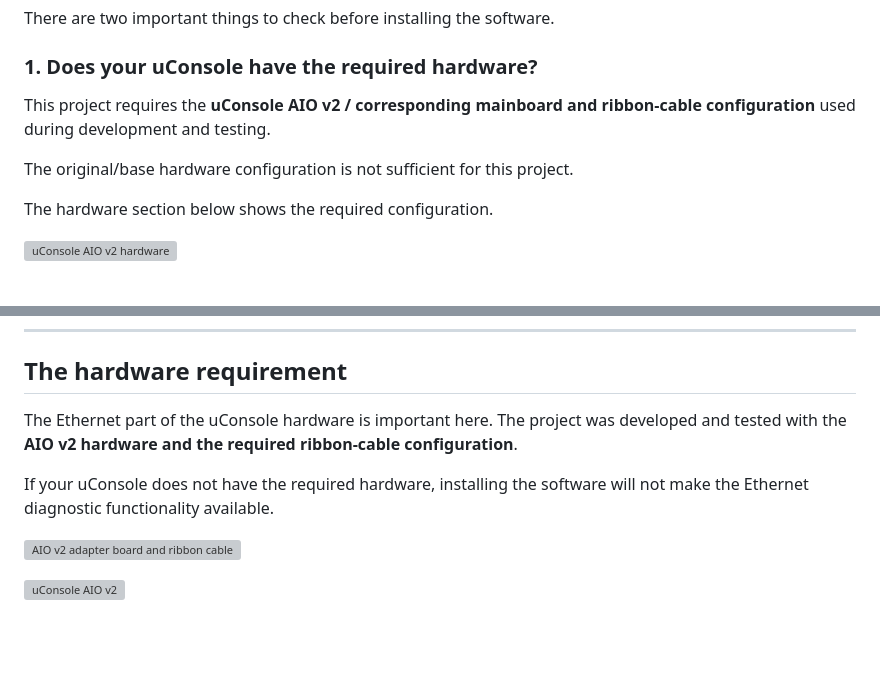
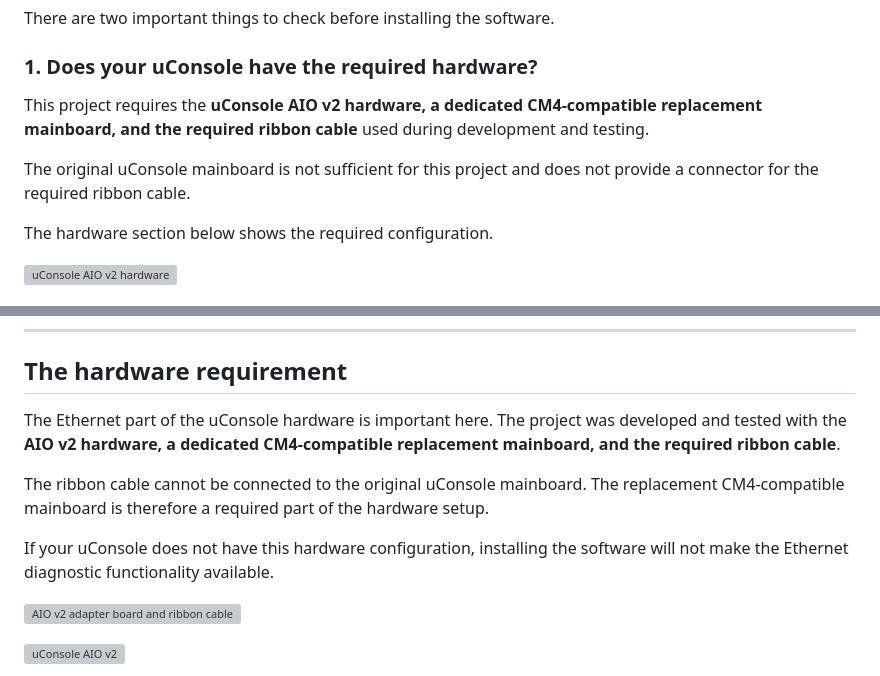
Before and after one commit to gali-master/uLAN-Cable-Tester, a Markdown page: README.md, 2 parts joined by grey strips. Drawn GitHub-style; blank space fills up the shorter version; grey boxes are pictures that could not be loaded.

Commit message:
Clarify required uConsole hardware configuration

```diff
--- a/README.md
+++ b/README.md
@@ -50,9 +50,9 @@ There are two important things to check before installing the software.
 
 ### 1. Does your uConsole have the required hardware?
 
-This project requires the **uConsole AIO v2 / corresponding mainboard and ribbon-cable configuration** used during development and testing.
+This project requires the **uConsole AIO v2 hardware, a dedicated CM4-compatible replacement mainboard, and the required ribbon cable** used during development and testing.
 
-The original/base hardware configuration is not sufficient for this project.
+The original uConsole mainboard is not sufficient for this project and does not provide a connector for the required ribbon cable.
 
 The hardware section below shows the required configuration.
 
@@ -80,9 +80,11 @@ If you get a different value, **do not assume that the tester will work**. The d
 
 ## The hardware requirement
 
-The Ethernet part of the uConsole hardware is important here. The project was developed and tested with the **AIO v2 hardware and the required ribbon-cable configuration**.
+The Ethernet part of the uConsole hardware is important here. The project was developed and tested with the **AIO v2 hardware, a dedicated CM4-compatible replacement mainboard, and the required ribbon cable**.
 
-If your uConsole does not have the required hardware, installing the software will not make the Ethernet diagnostic functionality available.
+The ribbon cable cannot be connected to the original uConsole mainboard. The replacement CM4-compatible mainboard is therefore a required part of the hardware setup.
+
+If your uConsole does not have this hardware configuration, installing the software will not make the Ethernet diagnostic functionality available.
 
 ![AIO v2 adapter board and ribbon cable](images/hardware-aio-v2-adapterboard-ribbon-before-installation.png)
 
```
Also changed, not shown: other parts of README.md (+1 -1 lines), README.hu.md (+6 -4 lines), docs/INSTALL.md (+6 -2 lines).
